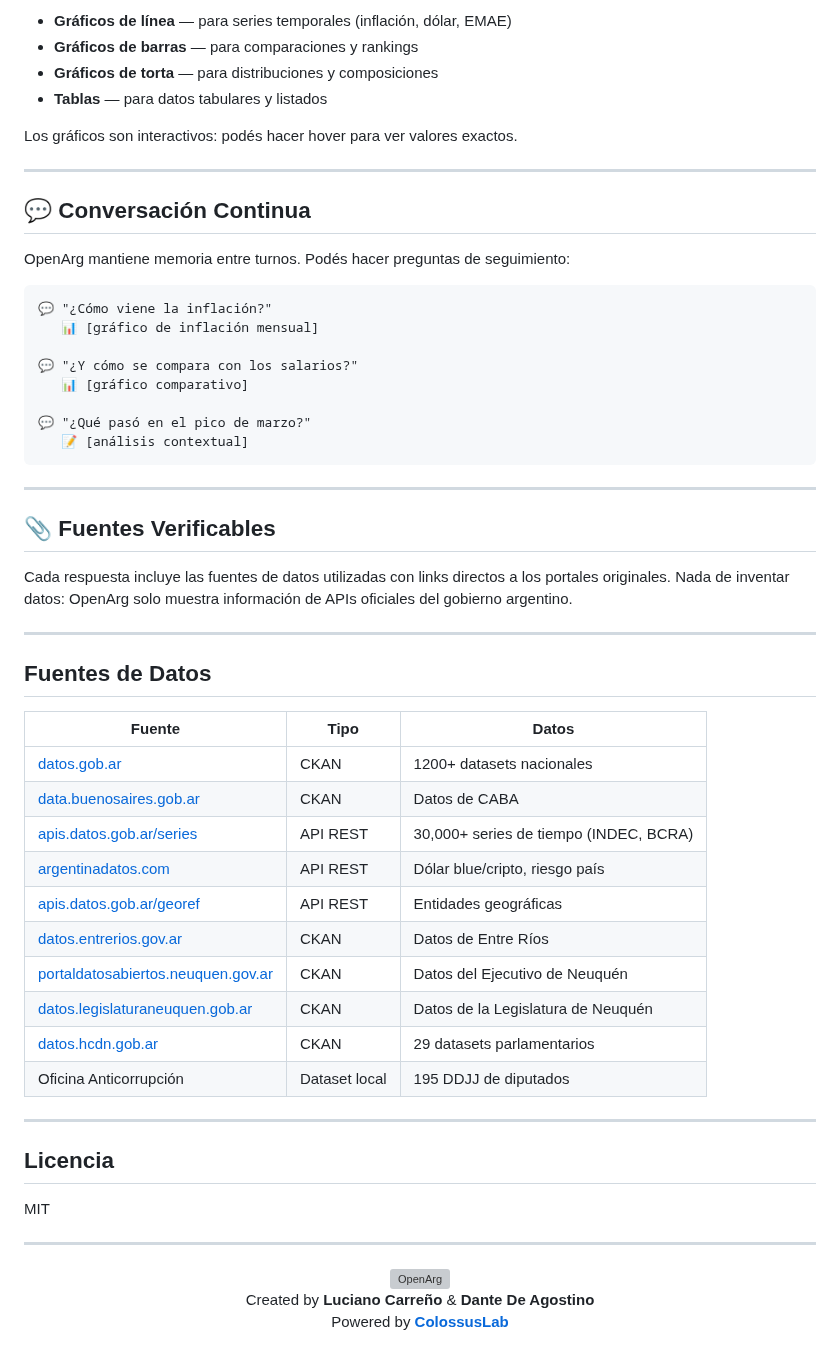
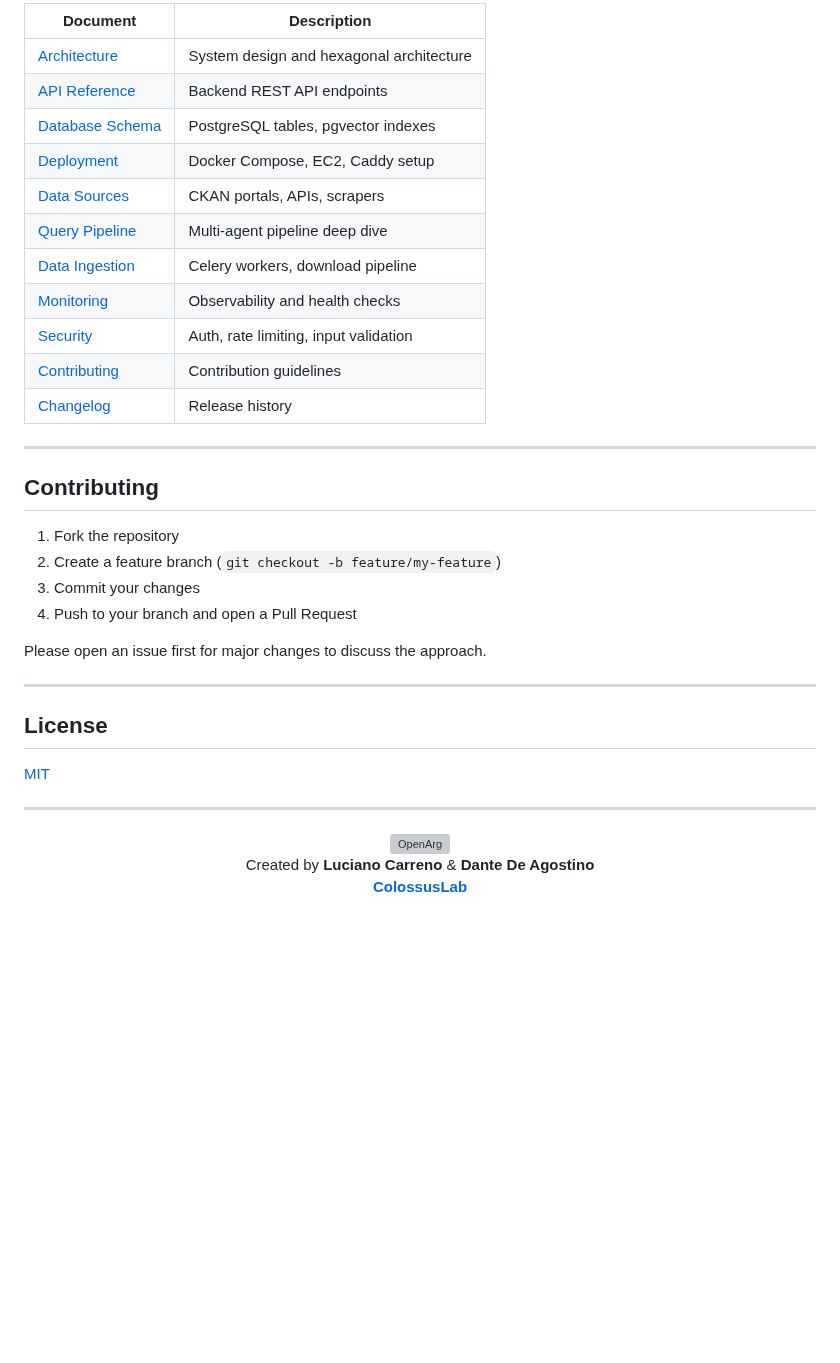
Before and after one commit to colossus-lab/openarg_frontend, a Markdown page: README.md, the part around one of its changes. Rendered like a GitHub page; blank space fills up the shorter version; grey boxes are pictures that could not be loaded.

````diff
--- a/README.md
+++ b/README.md
@@ -200,61 +173,39 @@ Cuando los datos lo ameritan, OpenArg genera automáticamente:
 
-- **Gráficos de línea** — para series temporales (inflación, dólar, EMAE)
-- **Gráficos de barras** — para comparaciones y rankings
-- **Gráficos de torta** — para distribuciones y composiciones
-- **Tablas** — para datos tabulares y listados
-
-Los gráficos son interactivos: podés hacer hover para ver valores exactos.
+| Document | Description |
+|---|---|
+| [Architecture](https://github.com/colossus-lab/openarg_backend/blob/main/docs/architecture.md) | System design and hexagonal architecture |
+| [API Reference](https://github.com/colossus-lab/openarg_backend/blob/main/docs/api-reference.md) | Backend REST API endpoints |
+| [Database Schema](https://github.com/colossus-lab/openarg_backend/blob/main/docs/database-schema.md) | PostgreSQL tables, pgvector indexes |
+| [Deployment](https://github.com/colossus-lab/openarg_backend/blob/main/docs/deployment.md) | Docker Compose, EC2, Caddy setup |
+| [Data Sources](https://github.com/colossus-lab/openarg_backend/blob/main/docs/data-sources.md) | CKAN portals, APIs, scrapers |
+| [Query Pipeline](https://github.com/colossus-lab/openarg_backend/blob/main/docs/query-pipeline.md) | Multi-agent pipeline deep dive |
+| [Data Ingestion](https://github.com/colossus-lab/openarg_backend/blob/main/docs/data-ingestion.md) | Celery workers, download pipeline |
+| [Monitoring](https://github.com/colossus-lab/openarg_backend/blob/main/docs/monitoring.md) | Observability and health checks |
+| [Security](https://github.com/colossus-lab/openarg_backend/blob/main/docs/security.md) | Auth, rate limiting, input validation |
+| [Contributing](https://github.com/colossus-lab/openarg_backend/blob/main/docs/contributing.md) | Contribution guidelines |
+| [Changelog](https://github.com/colossus-lab/openarg_backend/blob/main/docs/changelog.md) | Release history |
 
 ---
 
-## 💬 Conversación Continua
+## Contributing
 
-OpenArg mantiene memoria entre turnos. Podés hacer preguntas de seguimiento:
+1. Fork the repository
+2. Create a feature branch (`git checkout -b feature/my-feature`)
+3. Commit your changes
+4. Push to your branch and open a Pull Request
 
-```
-💬 "¿Cómo viene la inflación?"
-   📊 [gráfico de inflación mensual]
-
-💬 "¿Y cómo se compara con los salarios?"
-   📊 [gráfico comparativo]
-
-💬 "¿Qué pasó en el pico de marzo?"
-   📝 [análisis contextual]
-```
+Please open an issue first for major changes to discuss the approach.
 
 ---
 
-## 📎 Fuentes Verificables
+## License
 
-Cada respuesta incluye las fuentes de datos utilizadas con links directos a los portales originales. Nada de inventar datos: OpenArg solo muestra información de APIs oficiales del gobierno argentino.
-
----
-
-## Fuentes de Datos
-
-| Fuente | Tipo | Datos |
-|---|---|---|
-| [datos.gob.ar](https://datos.gob.ar) | CKAN | 1200+ datasets nacionales |
-| [data.buenosaires.gob.ar](https://data.buenosaires.gob.ar) | CKAN | Datos de CABA |
-| [apis.datos.gob.ar/series](https://apis.datos.gob.ar/series) | API REST | 30,000+ series de tiempo (INDEC, BCRA) |
-| [argentinadatos.com](https://argentinadatos.com) | API REST | Dólar blue/cripto, riesgo país |
-| [apis.datos.gob.ar/georef](https://apis.datos.gob.ar/georef) | API REST | Entidades geográficas |
-| [datos.entrerios.gov.ar](https://datos.entrerios.gov.ar) | CKAN | Datos de Entre Ríos |
-| [portaldatosabiertos.neuquen.gov.ar](https://portaldatosabiertos.neuquen.gov.ar) | CKAN | Datos del Ejecutivo de Neuquén |
-| [datos.legislaturaneuquen.gob.ar](https://datos.legislaturaneuquen.gob.ar) | CKAN | Datos de la Legislatura de Neuquén |
-| [datos.hcdn.gob.ar](https://datos.hcdn.gob.ar) | CKAN | 29 datasets parlamentarios |
-| Oficina Anticorrupción | Dataset local | 195 DDJJ de diputados |
-
----
-
-## Licencia
-
-MIT
+[MIT](LICENSE)
 
 ---
 
 <p align="center">
   <img src="docs/logo.svg" alt="OpenArg" width="48" /><br/>
-  Created by <b>Luciano Carreño</b> & <b>Dante De Agostino</b><br/>
-  Powered by <a href="https://colossuslab.org"><b>ColossusLab</b></a>
+  Created by <b>Luciano Carreno</b> & <b>Dante De Agostino</b><br/>
+  <a href="https://github.com/colossus-lab"><b>ColossusLab</b></a>
 </p>
````
Also changed, not shown: other parts of README.md (+127 -154 lines), docs/infraestructure.png (added), docs/multi-agent-pipeline.png (added), 1 other file.
